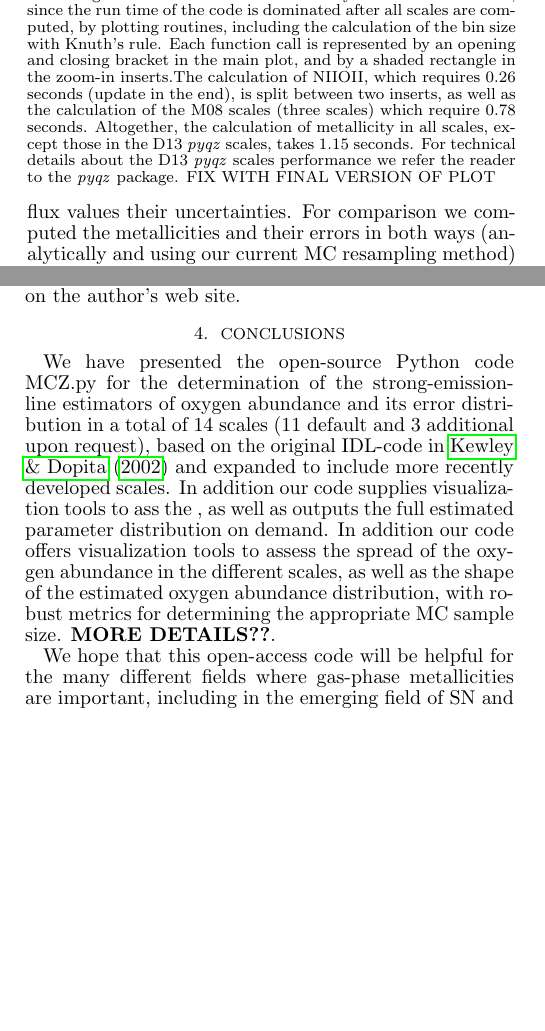
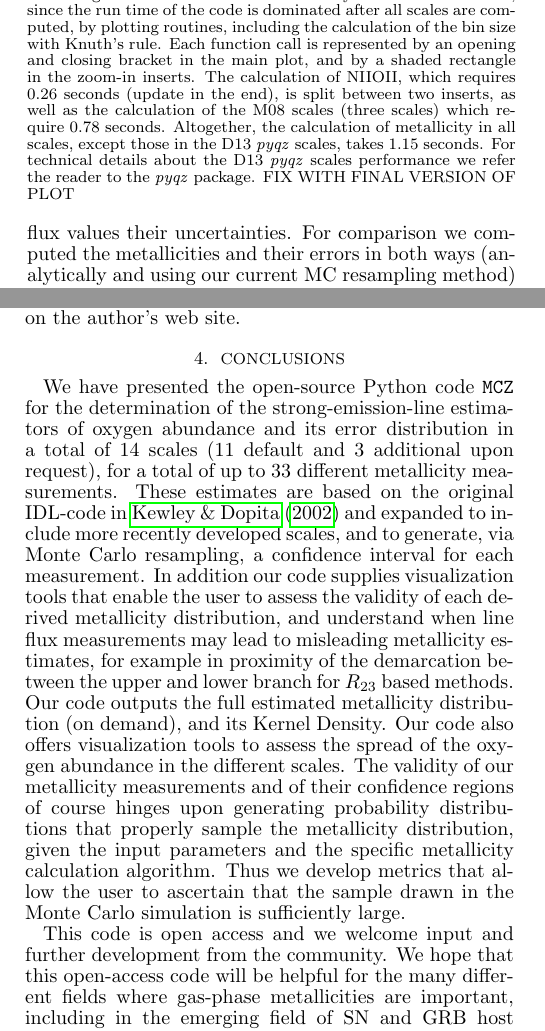
Before and after one commit to metal-sn/pyMCZ, a LaTeX document (paper/Metallicity_MCuncertainties.tex): two parts of the columns of pages 10 and 11 of 12, joined at a grey line, cut so that both start at the same text, the shorter picture padded with empty space. Compiled offline with pdfLaTeX; a missing bibliography style is replaced by a similar one.

Commit message:
added some to conclusions

```diff
--- a/paper/Metallicity_MCuncertainties.tex
+++ b/paper/Metallicity_MCuncertainties.tex
@@ -315,7 +319,7 @@ and remains fairly constant throughout the run.  Figure~\ref{fig:mem} shows the
   \includegraphics[width=1.0\columnwidth]{memusage.pdf}
    \caption{Memory usage: we plot the square root of the memory usage in Megabytes as a function of time for running our code (using $N$=2,000 and all default metallicity scales except the D13 \emph{pyqz} ones) on a single set of measured emission lines (Table~\ref{tab:exampledata}, host galaxy of SN~2008D). The square root is plotted, instead of the natural value, to enhance visibility.
 Three inserts show zoom-ins of the region where most of the metallicity scales are calculated, since the run time of the code is dominated after all scales are computed, by plotting routines, including the calculation of the bin size with Knuth's rule.
-Each function call is represented by an opening and closing bracket in the main plot, and by a shaded rectangle in the zoom-in inserts.%, extending for the duration of the function run.
+Each function call is represented by an opening and closing bracket in the main plot, and by a shaded rectangle in the zoom-in inserts.
 %%MM: For the labeling: NIIOII NIISII and R23 - these are not specific scales but just ratios, right?
 %FED: that's correct, but i dont think i say they are strictly ``scales'' anywhere
 The calculation of NIIOII, which requires 0.26 seconds (update in the end), is split between two inserts, as well as the calculation of the M08 scales (three scales) which require 0.78 seconds. Altogether, the calculation of metallicity in all scales, except those in the D13 \emph{pyqz} scales, takes 1.15 seconds. For technical details about the D13 \emph{pyqz} scales performance we refer the reader to the \emph{pyqz} package. FIX WITH FINAL VERSION OF PLOT}
@@ -413,14 +416,10 @@ In the last stages of preparing this manuscript, \citet{blanc15} was published.
 
 \section{Conclusions}\label{conclusions_sec}
 
-We have presented the open-source Python code MCZ.py for the determination of the strong-emission-line estimators of oxygen abundance and its error distribution in a total of 14 scales (11 default and 3 additional upon request), based on the original IDL-code in \citet{kewley02} and expanded to include more recently developed scales. In addition our code supplies visualization tools to ass the , as well as outputs the full estimated parameter distribution on demand. In addition our code offers visualization tools to assess the spread of the oxygen abundance in the different scales, as well as the shape of the estimated oxygen abundance distribution, with  robust metrics for determining the appropriate MC sample size.
-\textbf{MORE DETAILS??}.
+We have presented the open-source Python code \verb=MCZ= for the determination of the strong-emission-line estimators of oxygen abundance and its error distribution in a total of 14 scales (11 default and 3 additional upon request), for a total of up to 33 different metallicity measurements. These estimates are based on the original IDL-code in \citet{kewley02} and expanded to include more recently developed scales, and to generate, via Monte Carlo resampling, a confidence interval for each measurement. In addition our code supplies visualization tools that enable the user to assess the validity of each derived metallicity distribution, and understand when line flux measurements may lead to misleading metallicity estimates, for example in proximity of the demarcation between the upper and lower branch for $R_{23}$ based methods.  Our code outputs the full estimated metallicity distribution (on demand), and its Kernel Density. Our code also offers  visualization tools to assess the spread of the oxygen abundance in the different scales. The validity of our metallicity measurements and of their confidence regions of course hinges upon generating probability distributions that properly sample the metallicity distribution, given the input parameters and the specific metallicity calculation algorithm. Thus we develop metrics that allow the user to ascertain that the sample drawn in the Monte Carlo simulation is sufficiently large.
 
+This code is open access and we welcome input and further development from the community.
 We hope that this open-access code will be helpful for the many different fields where gas-phase metallicities are important, including in the emerging field of SN and GRB host galaxies, where either it is not described how they got uncertainties or no error bars are computed. Given its public-access nature, the users are free to include any new metallicity scales and modify any parts and assumptions (e.g. that the line flux errors are Gaussian distributed). However, we re-iterate that the tool we are providing here should be used responsibly - the user is responsible for understanding the strengths and caveats of the various diagnostics and in which ranges and conditions they can be used.
-
-
-%FROM ABSTRACT: We present the open-source Python code MCZ.py for the determination of the strong-emission-line estimators of oxygen abundance in the standard scales, based on the original IDL-code in \citet{kewley02}, and expanded to include more recently developed scales. The standard strong-line oxygen diagnostics have been used in many areas of astrophysics, including galaxy evolution and supernova (SN) host galaxy studies, to estimate the oxygen abundance in the interstellar medium through various emission line ratios, as a proxy for total metal abundance, since Oxygen is the most abundant metal. Here we introduce a Monte Carlo resampling code of these methods %% MM: the MC doesn't resample the methods, but the distribution no? please modifyin order to better characterize the statistical oxygen abundance confidence region.  Our code produces synthetic Monte Carlo distributions for the oxygen abundance in a large number of currently-used metallicity scales (11 scales, as well as their sub-scales, as a default and 3 additional scales upon request), as well as for E(B-V), when possible, and estimates the median values and 16th and 84th percentile confidence regions, for each metallicity diagnostic and for the reddening parameter E(B-V). Nevertheless, it has the option of outputting the full MC parameter distributions, as well as their kernel density estimates. We test our code on emission lines measurements from a sample of supernova host galaxies (with $z<0.15$) and compare our metallicity results with those from previous methods. We show that our metallicity estimates are consistent with previous methods but yield smaller uncertainties. We also offer a visualization tool to assess the spread of the oxygen abundance in the different scales, as well as the shape of the estimated oxygen abundance distribution, and develop robust metrics for determining the appropriate MC sample size. We furthermore perform benchmark calculations that includes computing the memory usage for different scales. The code is parallizable (\textbf{true FED??)}, open source and can be found at \url{www.github.com/nyusngroup/MC_Metallicity} \textbf{(add repo and DOI)}.
-
 
 
 \acknowledgements
```
Also changed, not shown: paper/Metallicity_MCuncertainties.pdf, paper/Metallicity_MCuncertainties.tex (13 more changed lines).
